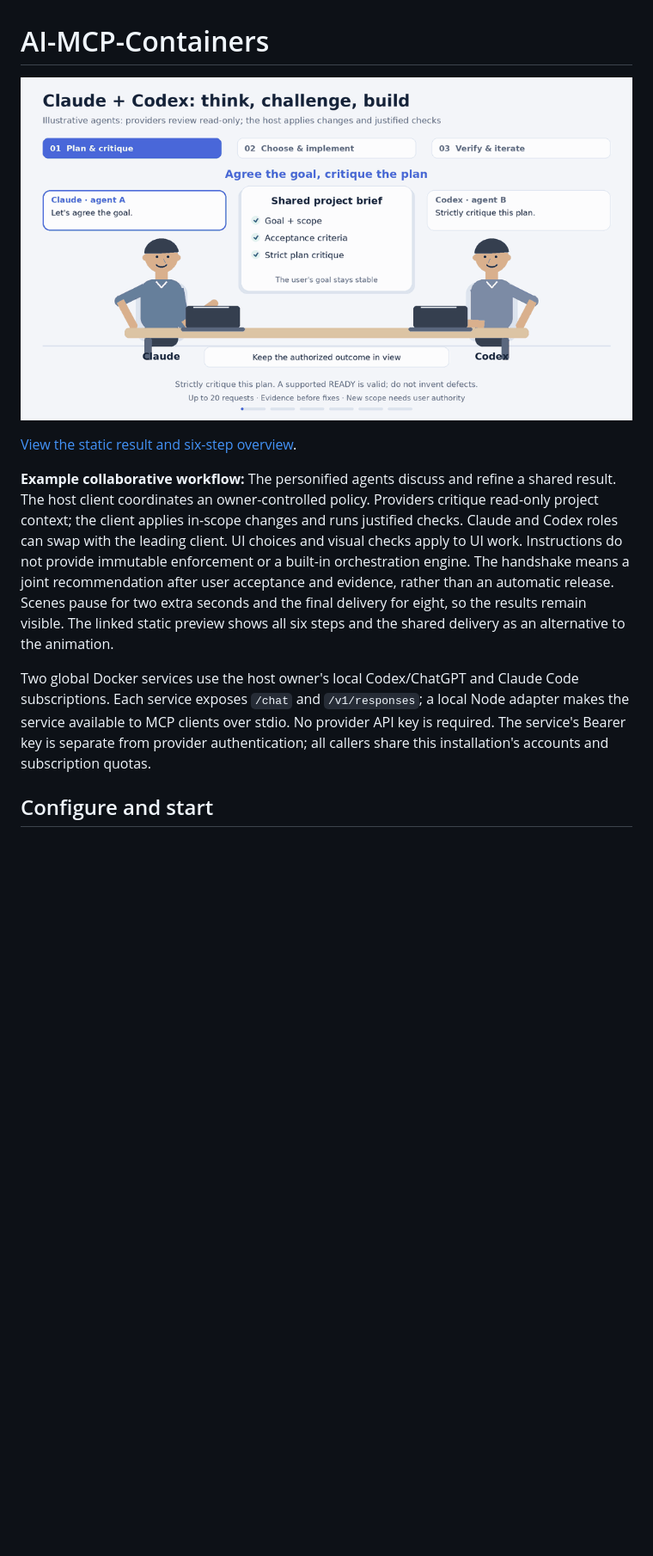
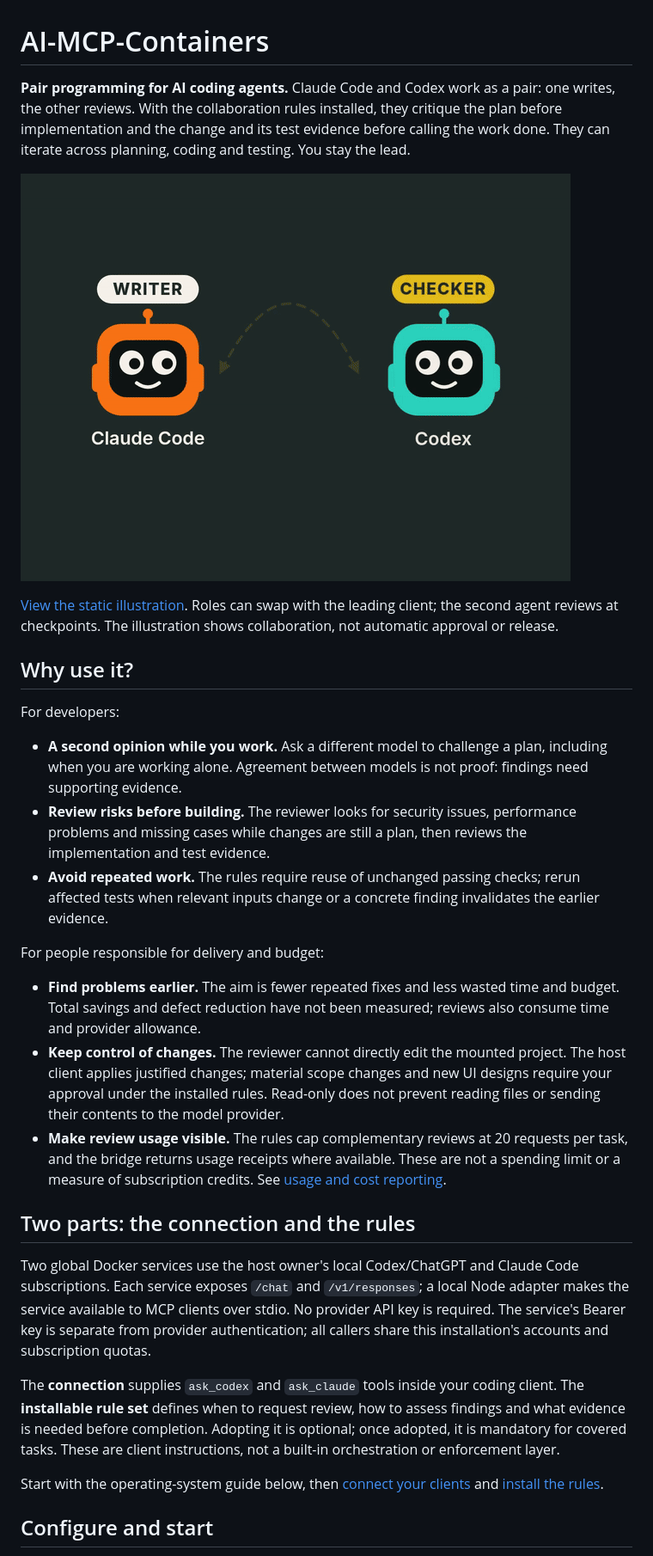
Before and after one commit to recepaligenc/AI-MCP-Containers, a Markdown page: README.md, the part around the change. Shown at 86% size. Rendered like a GitHub page; pictures changed too: docs/assets/cross-check-pair.gif (added); blank space fills up the shorter version.

Commit message:
Update README with pair programming visuals and benefits

```diff
--- a/README.md
+++ b/README.md
@@ -1,25 +1,61 @@
 # AI-MCP-Containers
 
-![Human-figure agents discuss the goal, critically revise a plan, compare UI options with user approval, propose changes, reuse checks, and shake hands over a joint delivery. Intended benefits: less unnecessary change, earlier risk discovery, consistent UI and less repeated testing.](docs/assets/pair-workflow.gif)
+**Pair programming for AI coding agents.** Claude Code and Codex work as a pair:
+one writes, the other reviews. With the collaboration rules installed, they critique
+the plan before implementation and the change and its test evidence before calling
+the work done. They can iterate across planning, coding and testing. You stay the lead.
 
-[View the static result and six-step overview](docs/assets/pair-workflow.png).
+![Claude Code as writer and Codex as reviewer exchange work across planning, coding and testing. The host client edits and runs tests; the reviewer advises at checkpoints.](docs/assets/cross-check-pair.gif)
 
-**Example collaborative workflow:** The personified agents discuss and refine a shared
-result. The host client coordinates an owner-controlled
-policy. Providers critique read-only project context; the client applies in-scope
-changes and runs justified checks. Claude and Codex roles can swap with the leading
-client. UI choices and visual checks apply to UI work. Instructions do not provide
-immutable enforcement or a built-in orchestration engine.
-The handshake means a joint recommendation after user acceptance and evidence, rather
-than an automatic release. Scenes pause for two extra seconds and the final delivery
-for eight, so the results remain visible. The linked static preview shows all six
-steps and the shared delivery as an alternative to the animation.
+[View the static illustration](docs/assets/cross-check-pair.png).
+Roles can swap with the leading client; the second agent reviews at checkpoints.
+The illustration shows collaboration, not automatic approval or release.
+
+## Why use it?
+
+For developers:
+
+- **A second opinion while you work.** Ask a different model to challenge a plan,
+  including when you are working alone. Agreement between models is not proof:
+  findings need supporting evidence.
+- **Review risks before building.** The reviewer looks for security issues,
+  performance problems and missing cases while changes are still a plan, then
+  reviews the implementation and test evidence.
+- **Avoid repeated work.** The rules require reuse of unchanged passing checks;
+  rerun affected tests when relevant inputs change or a concrete finding invalidates
+  the earlier evidence.
+
+For people responsible for delivery and budget:
+
+- **Find problems earlier.** The aim is fewer repeated fixes and less wasted time
+  and budget. Total savings and defect reduction have not been measured; reviews
+  also consume time and provider allowance.
+- **Keep control of changes.** The reviewer cannot directly edit the mounted project.
+  The host client applies justified changes; material scope changes and new UI designs
+  require your approval under the installed rules. Read-only does not prevent reading
+  files or sending their contents to the model provider.
+- **Make review usage visible.** The rules cap complementary reviews at 20 requests
+  per task, and the bridge returns usage receipts where available. These are not a
+  spending limit or a measure of subscription credits. See
+  [usage and cost reporting](docs/usage-and-cost.md).
+
+## Two parts: the connection and the rules
 
 Two global Docker services use the host owner's local Codex/ChatGPT and Claude Code
 subscriptions. Each service exposes `/chat` and `/v1/responses`; a local Node adapter
 makes the service available to MCP clients over stdio.
 No provider API key is required. The service's Bearer key is separate from provider
 authentication; all callers share this installation's accounts and subscription quotas.
+
+The **connection** supplies `ask_codex` and `ask_claude` tools inside your coding
+client. The **installable rule set** defines when to request review, how to assess
+findings and what evidence is needed before completion. Adopting it is optional;
+once adopted, it is mandatory for covered tasks. These are client instructions,
+not a built-in orchestration or enforcement layer.
+
+Start with the operating-system guide below, then
+[connect your clients](docs/getting-started.md#4-connect-each-native-client-once) and
+[install the rules](#install-and-reuse-the-model).
 
 ## Configure and start
 
```
Also changed, not shown: docs/assets/cross-check-pair.png (added).
